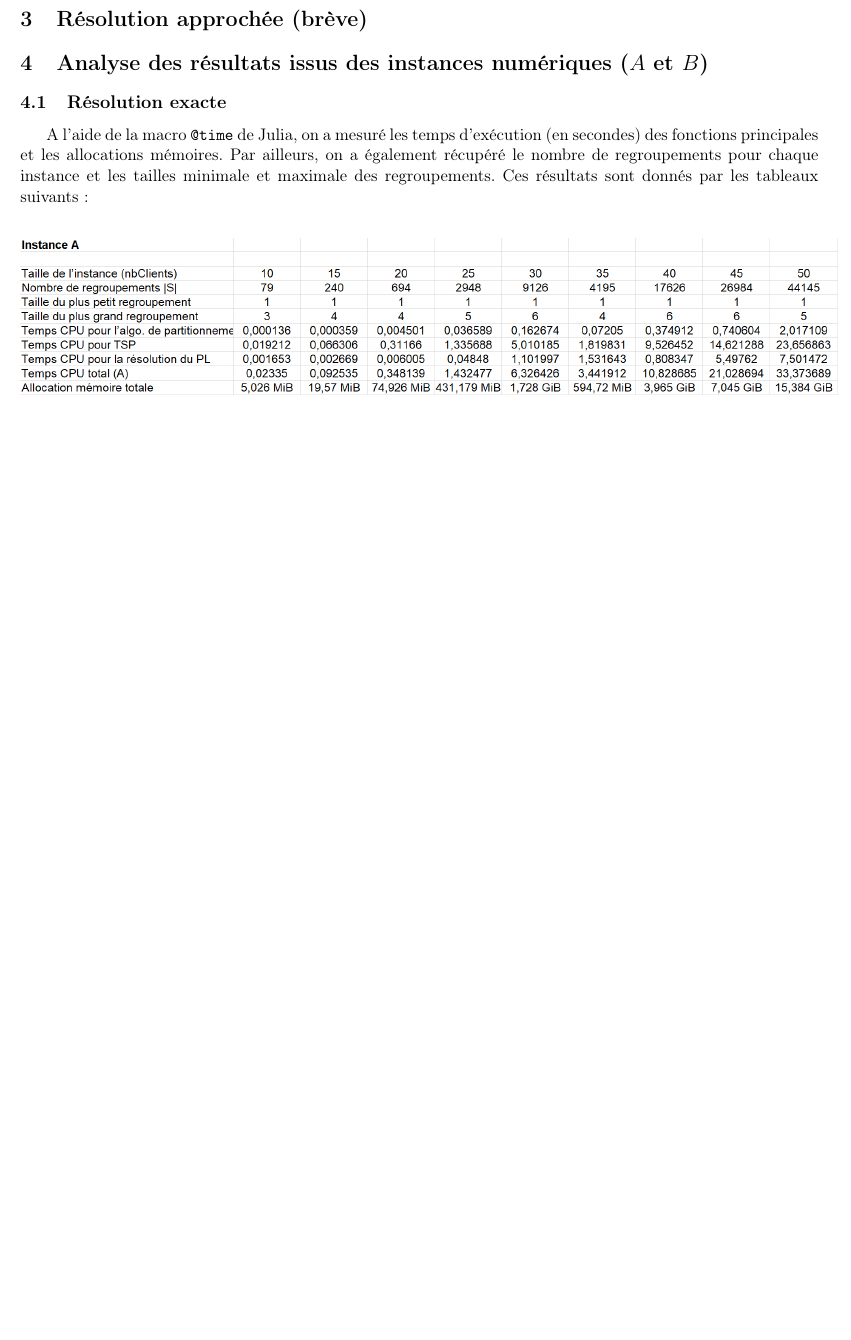
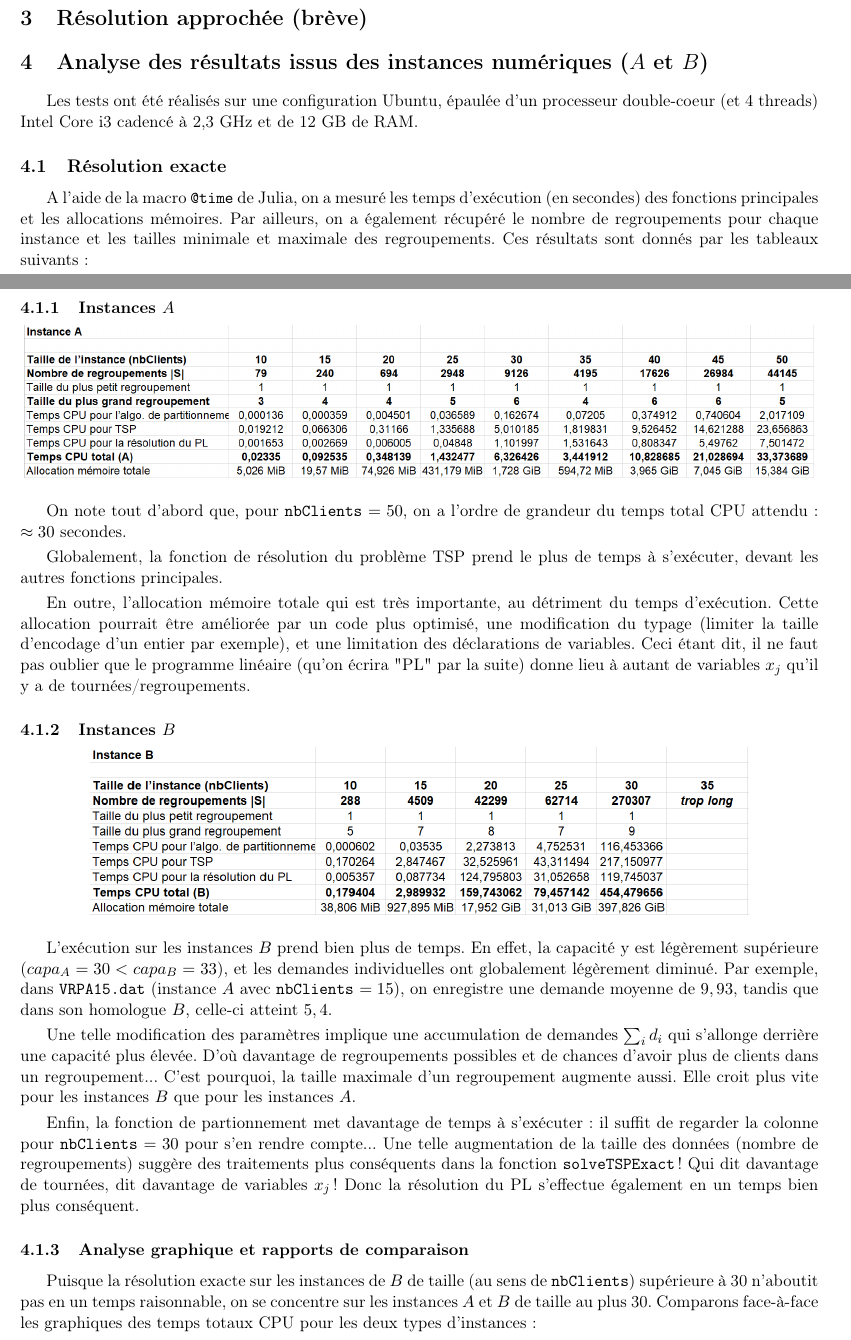
Before and after one commit to BrunoPre/VehicleRoutingProblemProject, a LaTeX document (rapport.tex): part of page 3 of 4 before the commit and two parts of pages 3 and 4 of 6 after it, the two joined at a grey line, cut so that both start at the same text, the shorter picture padded with empty space. The pictures show the PDF file rapport.pdf that the author committed with the source.

Commit message:
halfway to the end

```diff
--- a/rapport.tex
+++ b/rapport.tex
@@ -75,4 +75,3 @@ la \verb+capacité+ du drone, à la \verb+demande+ des clients et au distancier
 \subsubsection{Ensemble des regroupements possibles : \texttt{S} ou $\Sc$}
 On rappelle que l'ensemble des regroupements possibles est défini par :
 \[\Sc := \Bigg\{ S \subseteq \llbracket 2,n \rrbracket : \sum_{j \in S} d_j \leq capacite \Bigg\} \]
-Il est clair que la manipulation d'ensembles (type \verb+Set+) est simple, mais elle demande des temps d'exécution plus importants.
@@ -160,11 +161,51 @@ idem pour le deuxième, ainsi de suite... Puis, dans l'ordre, on a les correspon
 \section{Résolution approchée (brève)}
 
 \section{Analyse des résultats issus des instances numériques ($A$ et $B$)}
+
+Les tests ont été réalisés sur une configuration Ubuntu, épaulée d'un processeur double-coeur (et 4 threads) Intel Core i3 cadencé à 2,3 GHz et de 12 GB de RAM.
+
 \subsection{Résolution exacte}
 A l'aide de la macro \texttt{@time} de Julia, on a mesuré les temps d'exécution (en secondes) des fonctions principales et les allocations mémoires.
 Par ailleurs, on a également récupéré le nombre de regroupements pour chaque instance et les tailles minimale et maximale des regroupements.
 Ces résultats sont donnés par les tableaux suivants :
+
+\subsubsection{Instances $A$}
+
 \begin{center}
     \includegraphics[scale=0.50]{ResExacte_InstA.PNG}
+\end{center}
+
+    On note tout d'abord que, pour \verb+nbClients+ $=50$, on a l'ordre de grandeur du temps total CPU attendu : $\approx 30$ secondes.
+    \smb Globalement, la fonction de résolution du problème TSP prend le plus de temps à s'exécuter, devant les autres fonctions principales.
+    \smb En outre, l'allocation mémoire totale qui est très importante, au détriment du temps d'exécution.
+Cette allocation pourrait être améliorée par un code plus optimisé, une modification du typage (limiter la taille d'encodage d'un entier par exemple),
+et une limitation des déclarations de variables. Ceci étant dit, il ne faut pas oublier que le programme linéaire (qu'on écrira "PL" par la suite)
+donne lieu à autant de variables $x_j$ qu'il y a de tournées/regroupements.
+
+\subsubsection{Instances $B$}
+
+\begin{center}
     \includegraphics[scale=0.55]{ResExacte_InstB.PNG}
 \end{center}
+
+L'exécution sur les instances $B$ prend bien plus de temps. En effet, la capacité y est légèrement supérieure ($capa_A = 30 < capa_B = 33$), et les demandes individuelles ont globalement légèrement diminué.
+Par exemple, dans \verb+VRPA15.dat+ (instance $A$ avec \verb+nbClients+ $=15$), on enregistre une demande moyenne de $9,93$,
+tandis que dans son homologue $B$, celle-ci atteint $5,4$.
+\smb Une telle modification des paramètres implique une accumulation de demandes $\sum_i d_i$ qui s’allonge derrière une capacité plus élevée. D’où davantage de regroupements possibles et de chances d'avoir plus de clients dans un regroupement...
+C'est pourquoi, la taille maximale d’un regroupement augmente aussi. Elle croit plus vite pour les instances $B$ que pour les instances $A$.
+\smb Enfin, la fonction de partionnement met davantage de temps à s’exécuter : il suffit de regarder la colonne pour \verb+nbClients+ $=30$ pour s’en rendre compte...
+Une telle augmentation de la taille des données (nombre de regroupements) suggère des traitements plus conséquents dans la fonction \verb+solveTSPExact+ !
+Qui dit davantage de tournées, dit davantage de variables $x_j$ ! Donc la résolution du PL s’effectue également en un temps bien plus conséquent.
+
+\subsubsection{Analyse graphique et rapports de comparaison}
+
+Puisque la résolution exacte sur les instances de $B$ de taille (au sens de \verb+nbClients+) supérieure à 30 n'aboutit pas en un temps raisonnable,
+on se concentre sur les instances $A$ et $B$ de taille au plus 30.
+Comparons face-à-face les graphiques des temps totaux CPU pour les deux types d'instances :
+\begin{center}
+    \includegraphics[scale=0.34]{GraphInstA30.PNG}
+    \includegraphics[scale=0.34]{GraphInstB30.PNG}
+\end{center}
+
+Le point le plus flagrant à souligner est la différence d'échelle de temps entre les deux graphiques. Celle-ci
+atteste des temps totaux CPU bien plus importants enregistrés pour les instances $B$.
@@ -170,0 +220,2 @@ Ces résultats sont donnés par les tableaux suivants :
+\begin{center}
+    \includegraphics[scale=0.60]{Ratios.PNG}
@@ -170,0 +234,4 @@ Ces résultats sont donnés par les tableaux suivants :
+\[ \dfrac{t_{\text{total},B}(n)}{t_{\text{total},A}(n)} \approx \alpha \cdot n , \]
+ce qui témoigne d'une évolution cohérente et raisonnable du temps total CPU en passant d'un type d'instance à un autre.
+
+\subsection{Résolution approchée}
```
Also changed, not shown: GraphInstA30.PNG (added), GraphInstB30.PNG (added), GraphRatioSCallig.PNG (added), GraphRatioTps.PNG (added), Ratios.PNG, ResExacte_InstA.PNG, ResExacte_InstB.PNG, rapport.pdf, rapport.tex (48 more changed lines), 7 other files.
